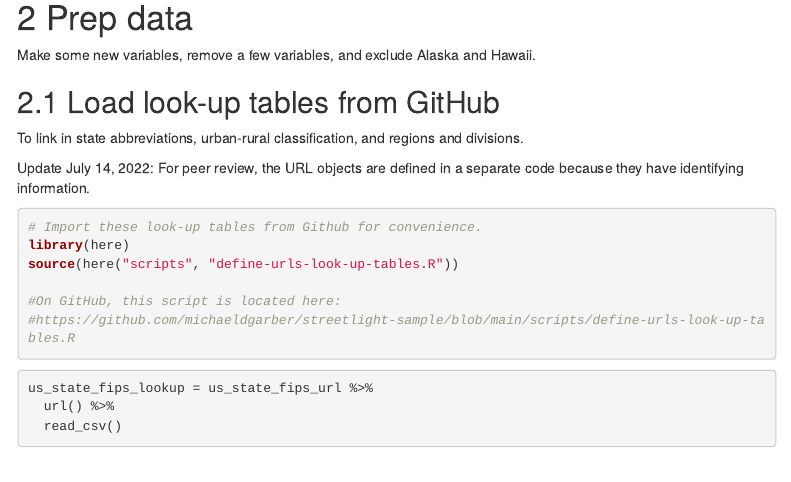
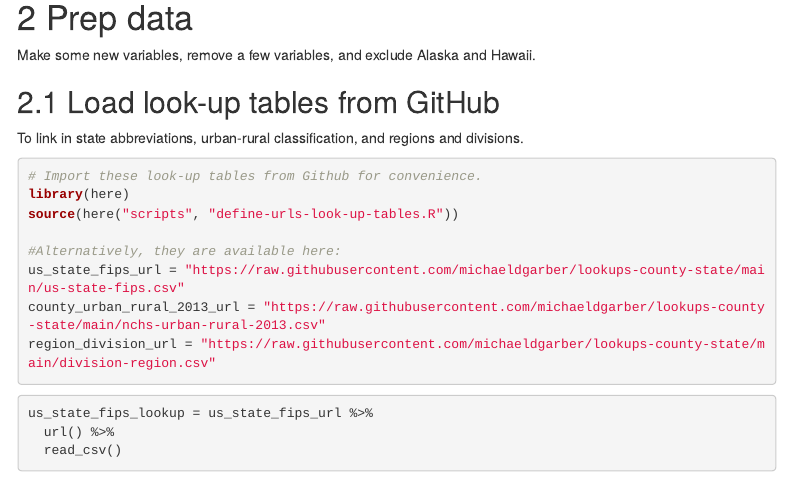
Before and after one commit to michaeldgarber/streetlight-sample, an R Markdown document (docs/sample-streetlight-counties.Rmd): the page in a window 1100 px wide, from 990 px down. Rendered offline with R 4.5, knitr and Pandoc, with nearby package versions; some code elsewhere in the file could not run offline; menus at the side of the page are left out.

Commit message:
minor update re. blind links

````diff
--- a/docs/sample-streetlight-counties.Rmd
+++ b/docs/sample-streetlight-counties.Rmd
@@ -67,15 +67,16 @@ Make some new variables, remove a few variables, and exclude Alaska and Hawaii.
 ## Load look-up tables from GitHub
 To link in state abbreviations, urban-rural classification, and regions and divisions.
 
-
-Update July 14, 2022: For peer review, the URL objects are defined in a separate code because they have identifying information.
 ```{r eval=TRUE, eval=TRUE, message = FALSE, warning = FALSE, echo=TRUE}
 # Import these look-up tables from Github for convenience.
 library(here)
 source(here("scripts", "define-urls-look-up-tables.R"))
 
-#On GitHub, this script is located here:
-#https://github.com/michaeldgarber/streetlight-sample/blob/main/scripts/define-urls-look-up-tables.R
+#Alternatively, they are available here:
+us_state_fips_url = "https://raw.githubusercontent.com/michaeldgarber/lookups-county-state/main/us-state-fips.csv"
+county_urban_rural_2013_url = "https://raw.githubusercontent.com/michaeldgarber/lookups-county-state/main/nchs-urban-rural-2013.csv"
+region_division_url = "https://raw.githubusercontent.com/michaeldgarber/lookups-county-state/main/division-region.csv"
+
 ```
 
 
````
Also changed, not shown: 1 other file.
